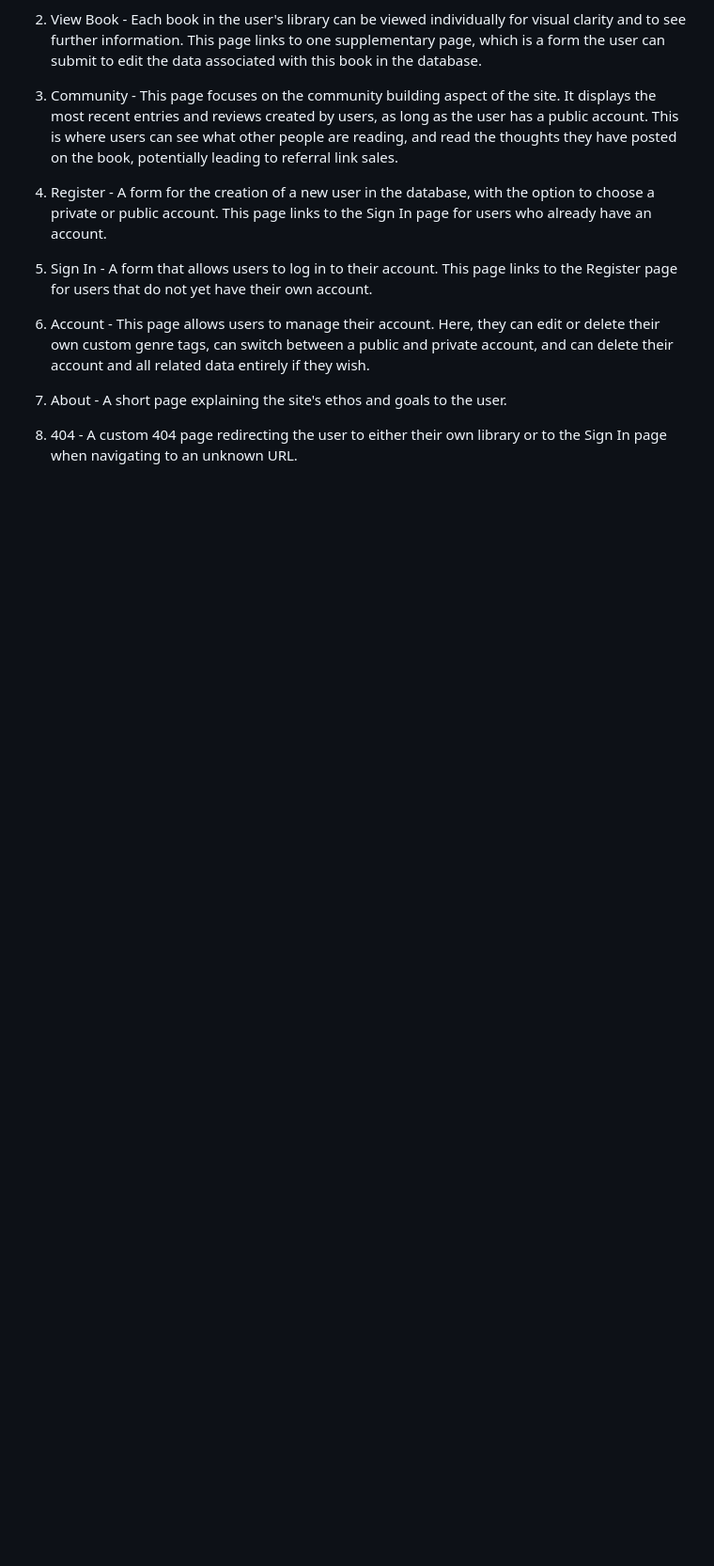
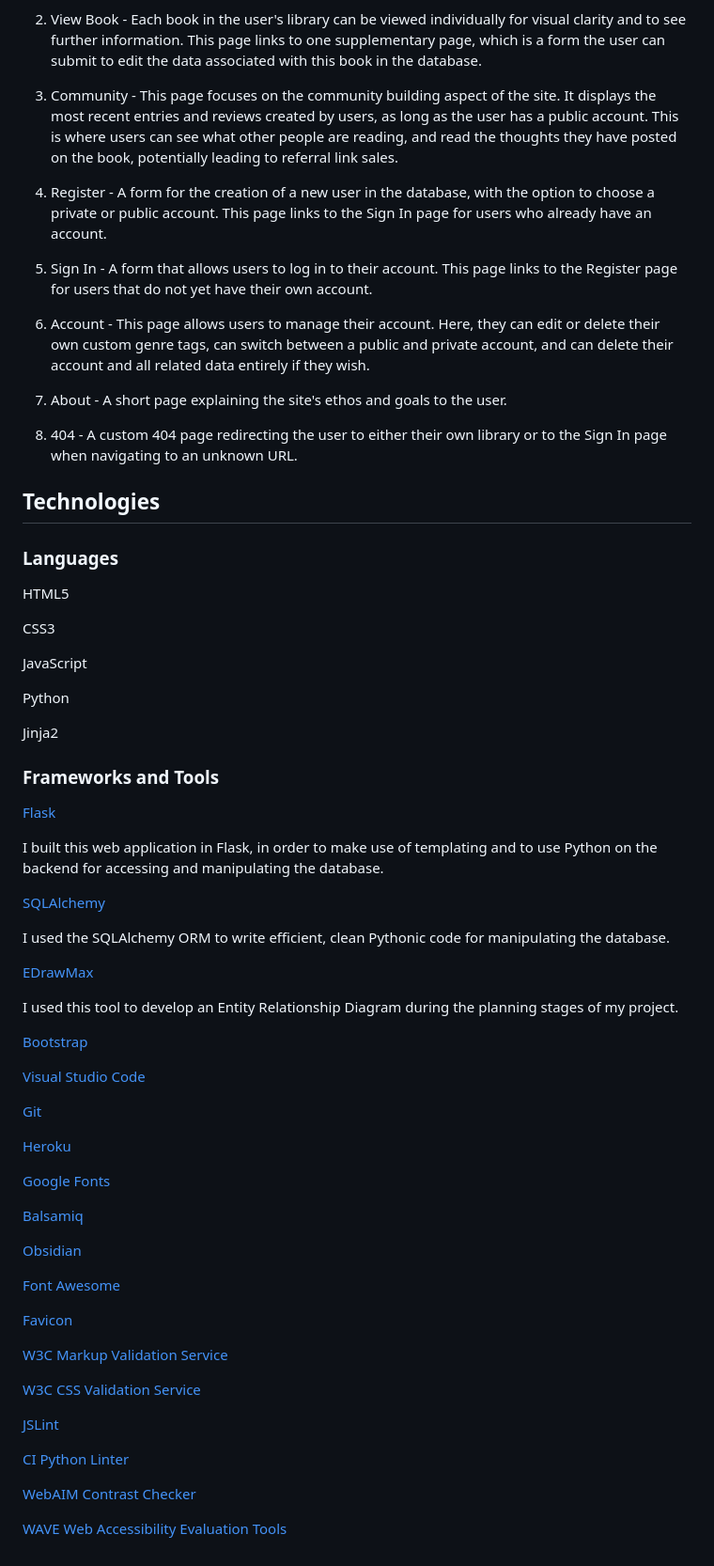
Before and after one commit to amorychambers/ci-ms3-backend, a Markdown page: README.md, the part around the change. Shown at 94% size. Drawn GitHub-style; blank space fills up the shorter version.

Commit message:
docs: add frameworks and tools to readme

```diff
--- a/README.md
+++ b/README.md
@@ -107,3 +107,62 @@ The site consists of eight main pages with several supplementary pages for clear
 7. About - A short page explaining the site's ethos and goals to the user.
 
 8. 404 - A custom 404 page redirecting the user to either their own library or to the Sign In page when navigating to an unknown URL.
+
+
+## Technologies
+
+### Languages
+
+HTML5
+
+CSS3
+
+JavaScript
+
+Python
+
+Jinja2
+
+### Frameworks and Tools
+
+[Flask](https://flask.palletsprojects.com/en/3.0.x/)
+
+I built this web application in Flask, in order to make use of templating and to use Python on the backend for accessing and manipulating the database.
+
+[SQLAlchemy](https://www.sqlalchemy.org/)
+
+I used the SQLAlchemy ORM to write efficient, clean Pythonic code for manipulating the database.
+
+[EDrawMax](https://www.edrawmax.com/online/en/)
+
+I used this tool to develop an Entity Relationship Diagram during the planning stages of my project.
+
+[Bootstrap](https://getbootstrap.com/)
+
+[Visual Studio Code](https://code.visualstudio.com/)
+
+[Git](github.com)
+
+[Heroku](heroku.com)
+
+[Google Fonts](https://fonts.google.com/)
+
+[Balsamiq](https://balsamiq.com/)
+
+[Obsidian](https://obsidian.md/)
+
+[Font Awesome](https://fontawesome.com/)
+
+[Favicon](https://favicon.io/)
+
+[W3C Markup Validation Service](https://validator.w3.org/)
+
+[W3C CSS Validation Service](https://jigsaw.w3.org/css-validator/)
+
+[JSLint](https://www.jslint.com/)
+
+[CI Python Linter](https://pep8ci.herokuapp.com/)
+
+[WebAIM Contrast Checker](https://webaim.org/resources/contrastchecker/)
+
+[WAVE Web Accessibility Evaluation Tools](https://wave.webaim.org/)
```
